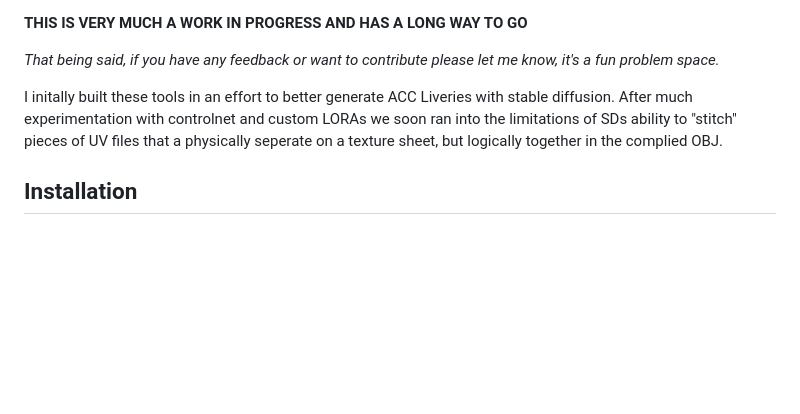
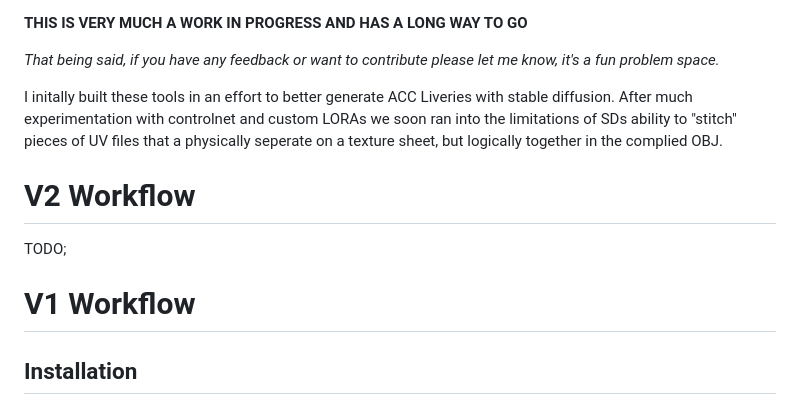
Before and after one commit to prdoring/ModelMasher, a Markdown page: README.md, the part around the change. Drawn GitHub-style; blank space fills up the shorter version.

```diff
--- a/README.md
+++ b/README.md
@@ -10,6 +10,10 @@
 
 I initally built these tools in an effort to better generate ACC Liveries with stable diffusion.  After much experimentation with controlnet and custom LORAs we soon ran into the limitations of SDs ability to "stitch" pieces of UV files that a physically seperate on a texture sheet, but logically together in the complied OBJ.
 
+# V2 Workflow
+TODO;
+
+# V1 Workflow
 ## Installation
 
 ### Prerequisites:
```
